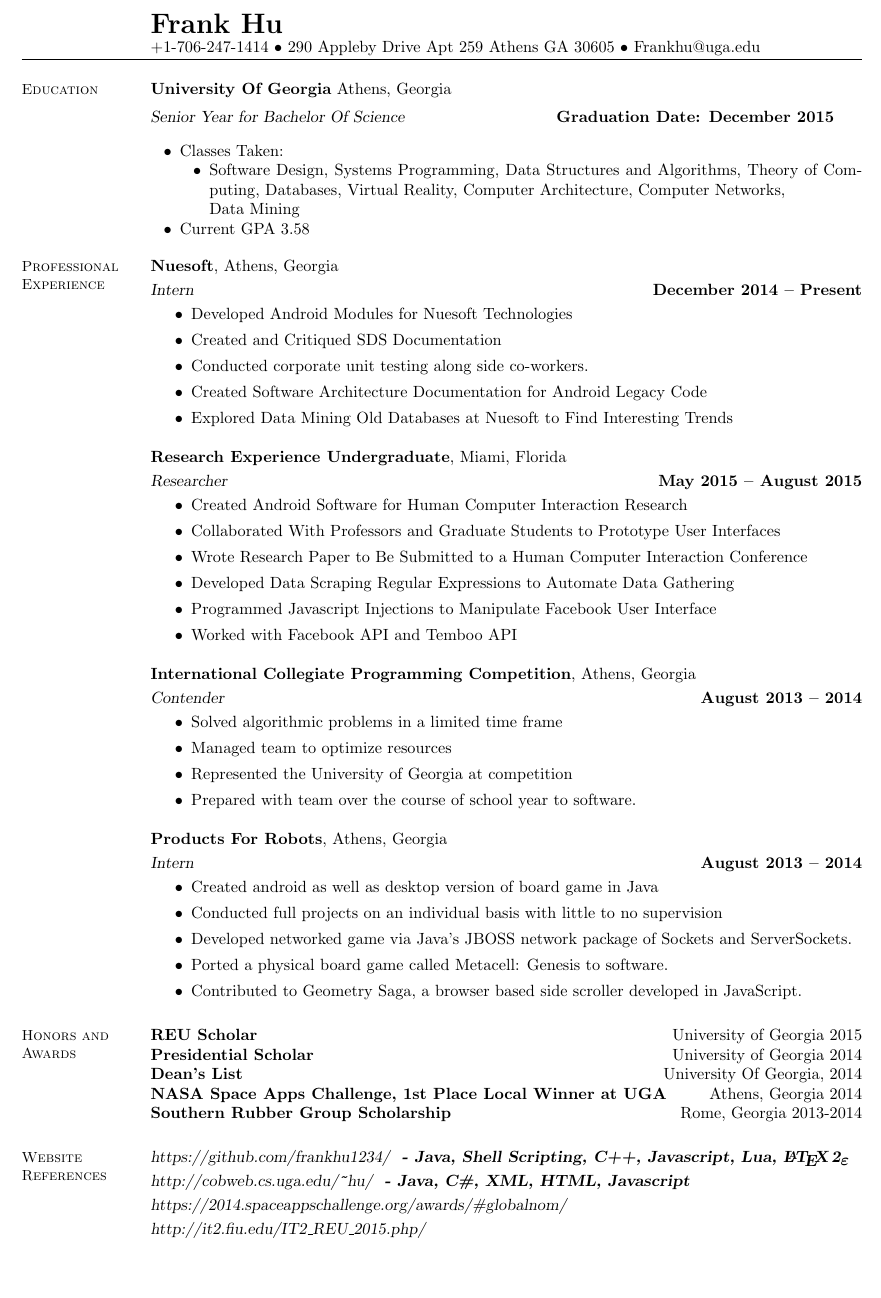
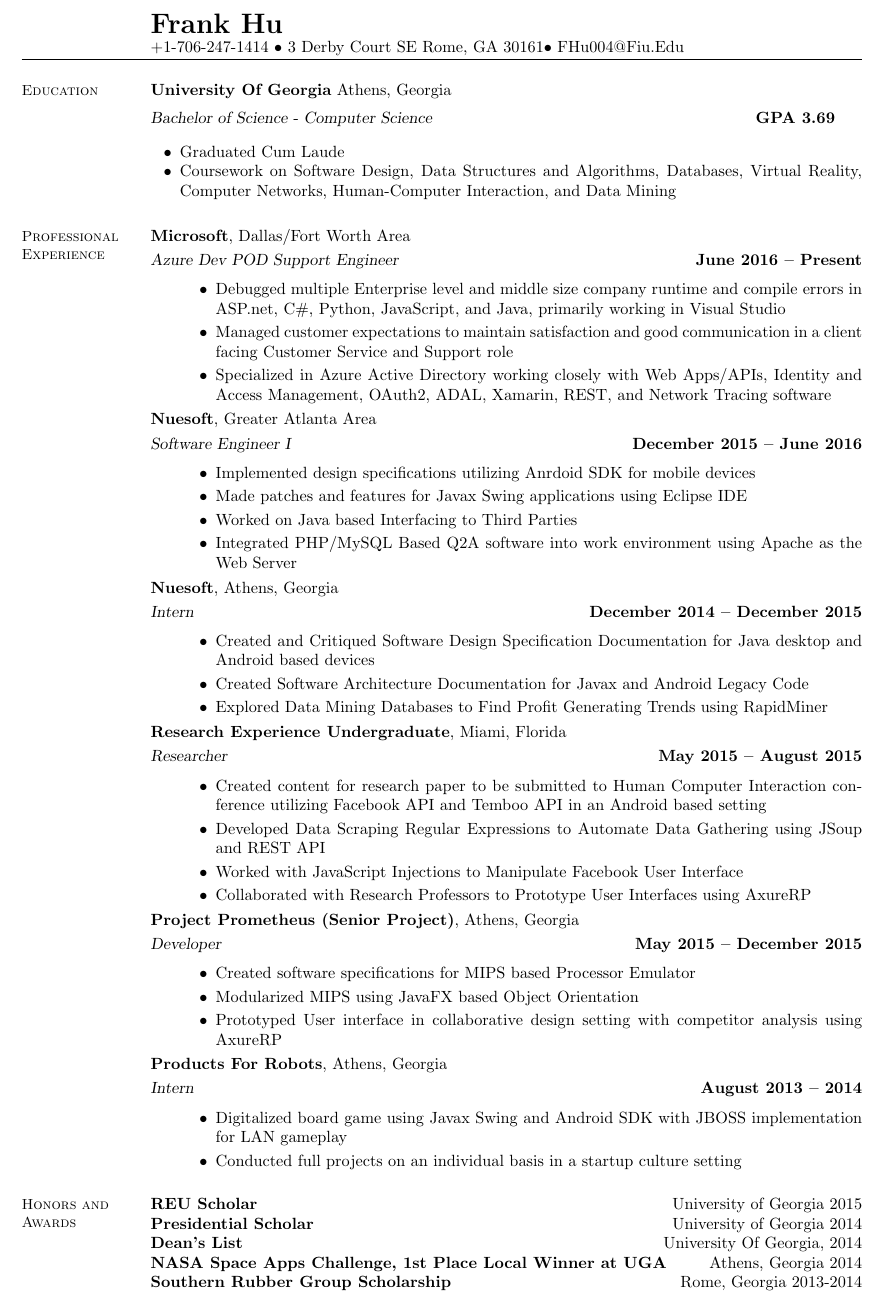
Before and after one commit to frankhu-2021/Resume, a LaTeX CV (TexResume/resume.tex): part of the page, cut so that both start at the same text, the shorter picture padded with empty space. Compiled offline with pdfLaTeX.

Commit message:
Updated Resume
After Microsoft for a year

```diff
--- a/TexResume/resume.tex
+++ b/TexResume/resume.tex
@@ -10,70 +10,78 @@
 	\\
 	\normalsize
 	% Contact Information
-   +1-706-247-1414 $\bullet$ 290 Appleby Drive Apt 259 Athens GA 30605 $\bullet$ Frankhu@uga.edu
+	+1-706-247-1414 $\bullet$ 3 Derby Court SE Rome, GA 30161$\bullet$ FHu004@Fiu.Edu
 
 	\begin{resume}
 
-  %__________________________________________________________________________________________________________________
-    % Honours and Awards
+
 
 	% Education
 	\section{\mysidestyle Education}
 
 	\textbf{University Of Georgia} Athens, Georgia \vspace{2mm}\\\vspace{1mm}%
-    \textsl{Senior Year for Bachelor Of Science} \hfill \textbf{Graduation Date: December 2015	}\vspace{2mm}
+	\textsl{Bachelor of Science - Computer Science} \hfill \textbf{GPA 3.69}\vspace{2mm}
 	\begin{list2}
-        \item Classes Taken:
-        	\begin{list2}
-        	\item Software Design, Systems Programming, Data Structures and Algorithms, Theory of Computing, Databases, Virtual Reality, Computer Architecture, Computer Networks, \\Data Mining
-        	\end{list2}
-        \item  Current GPA 3.58
-    \end{list2}\vspace{-1.5mm}
-
-
+		\item Graduated Cum Laude
+		\item Coursework on Software Design, Data Structures and Algorithms, Databases, Virtual Reality, Computer Networks, Human-Computer Interaction, and Data Mining
 
 	%_______________________________________________________________________________________ ___________________________
 	% Publications
 	\section{\mysidestyle Professional\\Experience}
+
+	\textbf{Microsoft}, Dallas/Fort Worth Area \vspace{1mm}\\\vspace{1mm}%
+	\textsl{Azure Dev POD Support Engineer} \hfill \textbf{June 2016 -- Present}
+	\begin{itemize}
+	 	\item Debugged multiple Enterprise level and middle size company runtime and compile errors in ASP.net, C\#, Python, JavaScript, and Java, primarily working in Visual Studio
+	 	\item Managed customer expectations to maintain satisfaction and good communication in a client facing Customer Service and Support role
+	 	\item Specialized in Azure Active Directory working closely with Web Apps/APIs, Identity and Access Management, OAuth2, ADAL, Xamarin, REST, and Network Tracing software
+	\end{itemize}
+	\textbf{Nuesoft}, Greater Atlanta Area \vspace{1mm}\\\vspace{1mm}%
+	\textsl{Software Engineer I} \hfill \textbf{December 2015 -- June 2016}
+	\begin{itemize}
+	 	\item Implemented design specifications utilizing Anrdoid SDK for mobile devices
+	 	\item Made patches and features for Javax Swing applications using Eclipse IDE
+	 	\item Worked on Java based Interfacing to Third Parties
+	 	\item Integrated PHP/MySQL Based Q2A software into work environment using Apache as the Web Server
+	\end{itemize}
+
 	\textbf{Nuesoft}, Athens, Georgia \vspace{1mm}\\\vspace{1mm}%
-    \textsl{Intern} \hfill \textbf{December 2014 -- Present}
+	\textsl{Intern} \hfill \textbf{December 2014 -- December 2015}
 	\begin{itemize}
-    	\item Developed Android Modules for Nuesoft Technologies
-    	\item Created and Critiqued SDS Documentation
-    	\item Conducted corporate unit testing along side co-workers.
-    	\item Created Software Architecture Documentation for Android Legacy Code
-    	\item Explored Data Mining Old Databases at Nuesoft to Find Interesting Trends
+	  	\item Created and Critiqued Software Design Specification Documentation for Java desktop and Android based devices
+	  	\item Created Software Architecture Documentation for Javax and Android Legacy Code
+	  	\item Explored Data Mining Databases to Find Profit Generating Trends using RapidMiner
 	\end{itemize}
+
+
 	\textbf{Research Experience Undergraduate}, Miami, Florida \vspace{1mm}\\\vspace{1mm}%
 	\textsl{Researcher} \hfill \textbf{May 2015 -- August 2015}
 	\begin{itemize}
-       	\item Created Android Software for Human Computer Interaction Research
-       	\item Collaborated With Professors and Graduate Students to Prototype User Interfaces
-       	\item Wrote Research Paper to Be Submitted to a Human Computer Interaction Conference
-       	\item Developed Data Scraping Regular Expressions to Automate Data Gathering
-       	\item Programmed Javascript Injections to Manipulate Facebook User Interface
-       	\item Worked with Facebook API and Temboo API
+		\item Created content for research paper to be submitted to Human Computer Interaction conference utilizing Facebook API and Temboo API in an Android based setting
+		\item Developed Data Scraping Regular Expressions to Automate Data Gathering using JSoup and REST API
+		\item Worked with JavaScript Injections to Manipulate Facebook User Interface
+		\item Collaborated with  Research Professors to Prototype User Interfaces using AxureRP
 	\end{itemize}
-   \textbf{International Collegiate Programming Competition}, Athens, Georgia \vspace{1mm}\\\vspace{1mm}%
-   \textsl{Contender} \hfill \textbf{August 2013 -- 2014}
+
+	\textbf{Project Prometheus (Senior Project)}, Athens, Georgia \vspace{1mm}\\\vspace{1mm}%
+	\textsl{Developer} \hfill \textbf{May 2015 -- December 2015}
 		\begin{itemize}
-   	\item Solved algorithmic problems in a limited time frame
-   	\item Managed team to optimize resources
-   	\item Represented the University of Georgia at competition
-   	\item Prepared with team over the course of school year
-   	to software.
+		\item Created software specifications for MIPS based Processor Emulator
+		\item Modularized MIPS using JavaFX based Object Orientation
+		\item Prototyped User interface in collaborative design setting with competitor analysis using AxureRP
 	\end{itemize}
+
+
 	\textbf{Products For Robots}, Athens, Georgia \vspace{1mm}\\\vspace{1mm}%
 	\textsl{Intern} \hfill \textbf{August 2013 -- 2014}
 	\begin{itemize}
-\item Created android as well as desktop version of board game in Java
-\item Conducted full projects on an individual basis with little to no supervision
-\item Developed networked game via Java's JBOSS network package of Sockets and ServerSockets.
-\item Ported a physical board game called
-Metacell: Genesis
-to software.
-\item Contributed to Geometry Saga, a browser based side scroller developed in JavaScript.
+		\item Digitalized board game using Javax Swing and Android SDK with JBOSS implementation for LAN gameplay
+		\item Conducted full projects on an individual basis in a startup culture setting
 	\end{itemize}
+
+
+	%\item  Current GPA 3.69
+	\end{list2}\vspace{-1.5mm}
 	%__________________________________________________________________________________________________________________
 	% Computer Skills
 	\section{\mysidestyle Honors and\\Awards}
@@ -93,14 +101,14 @@ to software.
 
 
 	%______________________________________________________________________________________________________________________
-\section{\mysidestyle Website References}
-\textsl{https://github.com/frankhu1234/  \textbf{ - Java, Shell Scripting, C++, Javascript, Lua, \LaTeXe}}
-\vspace{1mm}\\
-\textsl{http://cobweb.cs.uga.edu/\texttt{\char`\~}hu/  \textbf{ - Java, C\#, XML, HTML, Javascript}}
-\vspace{1mm}\\
-\textsl{https://2014.spaceappschallenge.org/awards/\#globalnom/}
-\vspace{1mm}\\
-\textsl{http://it2.fiu.edu/IT2\_REU\_2015.php/}
+	%\section{\mysidestyle Website References}
+	%\textsl{https://github.com/frankhu1234/  \textbf{ - Java, Shell Scripting, C++, Javascript, Lua, \LaTeXe}}
+	%\vspace{1mm}\\
+	%\textsl{http://cobweb.cs.uga.edu/\texttt{\char`\~}hu/  \textbf{ - Java, C\#, XML, HTML, Javascript}}
+	%\vspace{1mm}\\
+	%\textsl{https://2014.spaceappschallenge.org/awards/\#globalnom/}
+	%\vspace{1mm}\\
+	%\textsl{http://it2.fiu.edu/IT2\_REU\_2015.php/}
 
 
 
```
Also changed, not shown: TexResume/resume.pdf, TexResume/resume.tex (2 more changed lines), 2 other files. Lines whose indentation alone changed are shown as unchanged.
